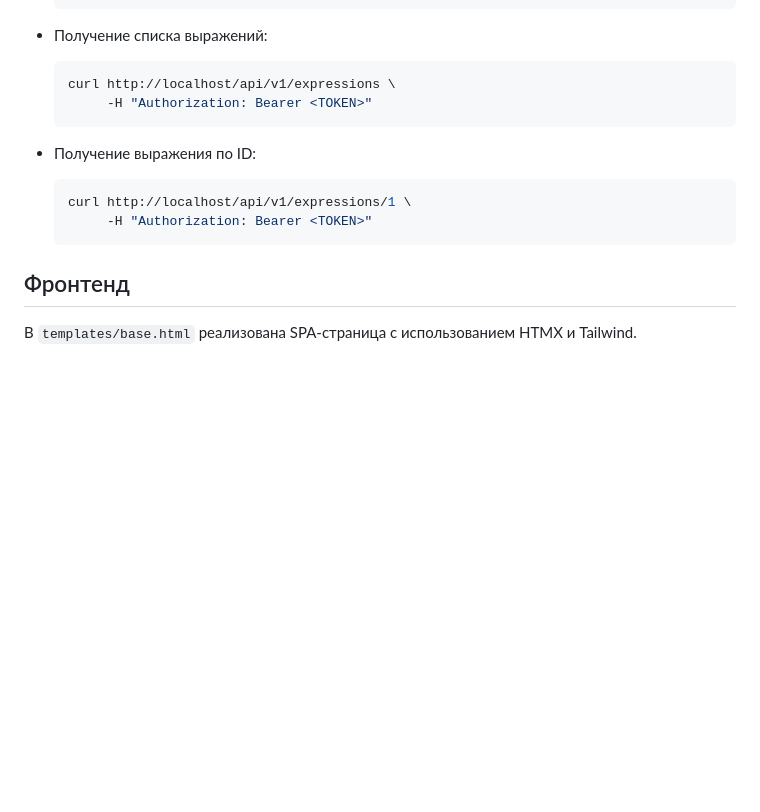
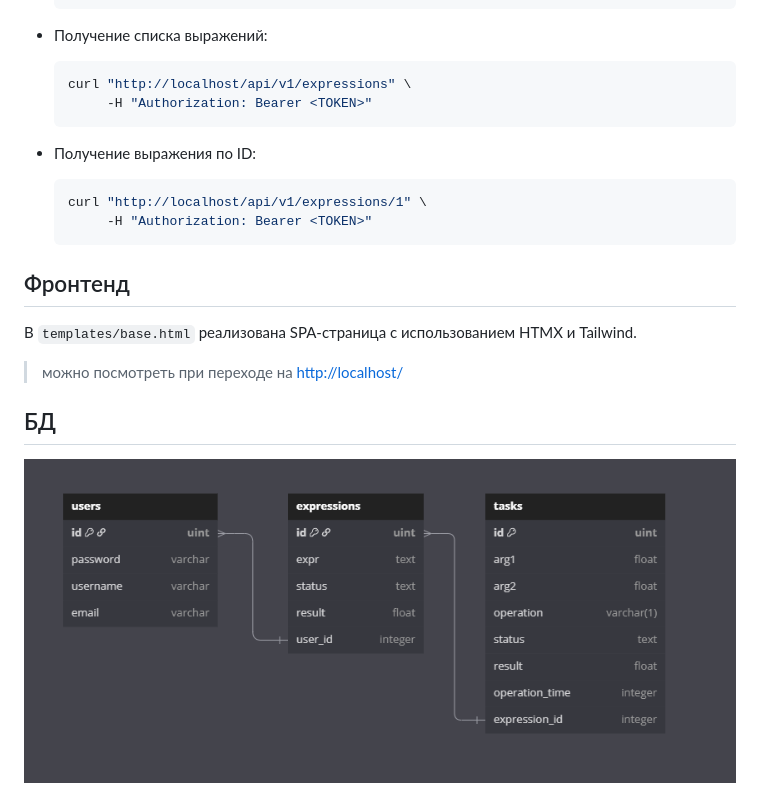
Before and after one commit to nais2008/final_project_go_yandex, a Markdown page: README.md, the part around the change printed below. Drawn GitHub-style; pictures changed too: ER.png (added); blank space fills up the shorter version.

````diff
--- a/README.md
+++ b/README.md
@@ -106,17 +101,23 @@
 * Получение списка выражений:
 
   ```bash
-  curl http://localhost/api/v1/expressions \
+  curl "http://localhost/api/v1/expressions" \
        -H "Authorization: Bearer <TOKEN>"
   ```
 
 * Получение выражения по ID:
 
   ```bash
-  curl http://localhost/api/v1/expressions/1 \
+  curl "http://localhost/api/v1/expressions/1" \
        -H "Authorization: Bearer <TOKEN>"
   ```
 
 ## Фронтенд
 
 В `templates/base.html` реализована SPA-страница с использованием HTMX и Tailwind.
+
+> можно посмотреть при переходе на [http://localhost/](http://localhost)
+
+## БД
+
+![бдшечка 🥰](ER.png)
````
Also changed, not shown: other parts of README.md (+16 -21 lines), dock/me.png (added), 3 other files.
